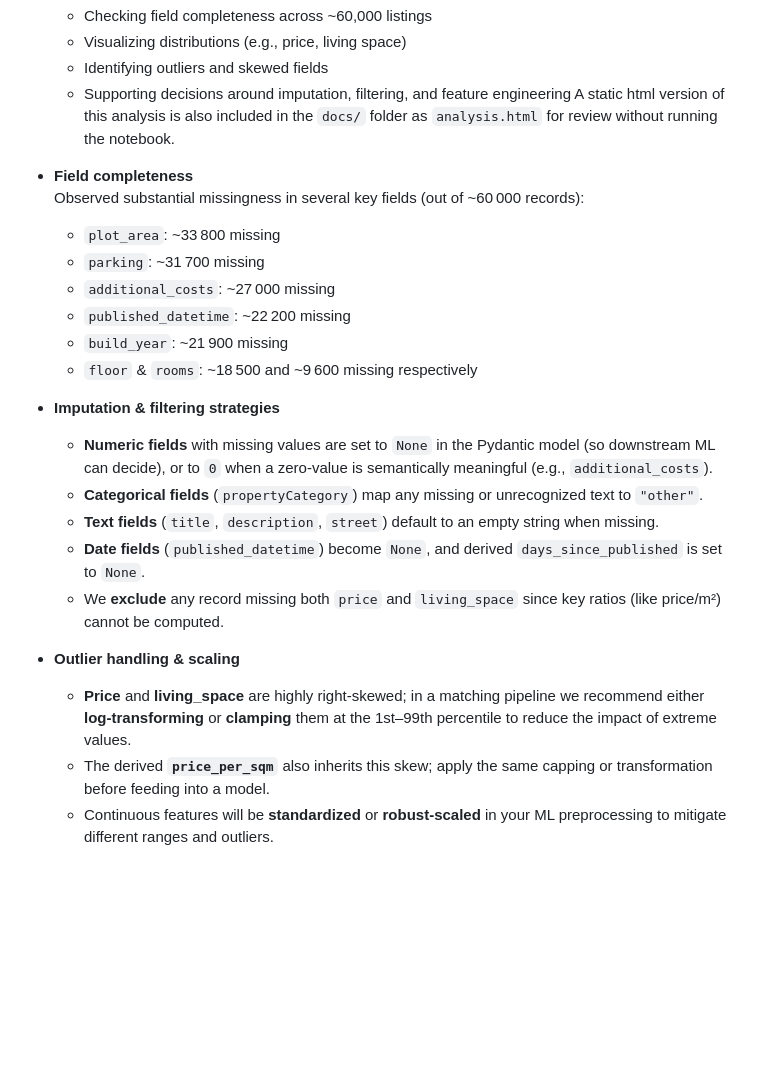
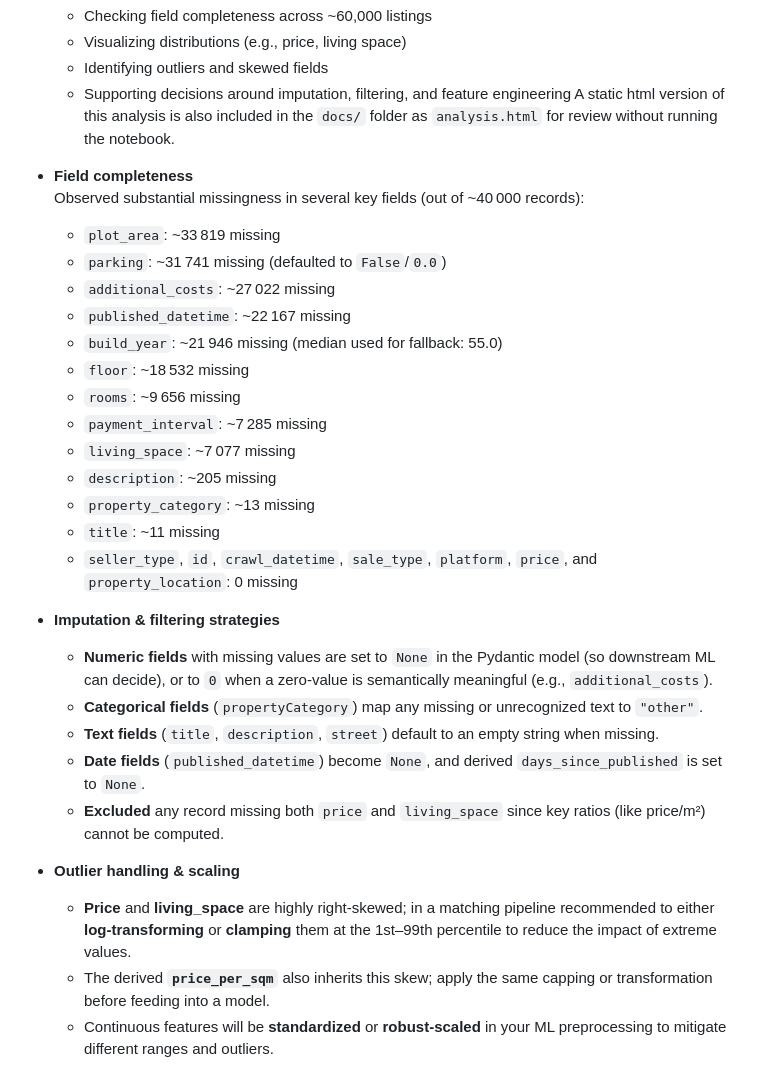
Before and after one commit to hraband/realestate-preprocessor, a Markdown page: README.md, the part around the change. Drawn GitHub-style; blank space fills up the shorter version.

```diff
--- a/README.md
+++ b/README.md
@@ -161,23 +161,30 @@ The exploratory data analysis and strategy decisions described here were conduct
 A static html version of this analysis is also included in the `docs/` folder as `analysis.html` for review without running the notebook.
 
 - **Field completeness**
-  Observed substantial missingness in several key fields (out of ~60 000 records):
-  - `plot_area`: ~33 800 missing
-  - `parking`: ~31 700 missing
-  - `additional_costs`: ~27 000 missing
-  - `published_datetime`: ~22 200 missing
-  - `build_year`: ~21 900 missing
-  - `floor` & `rooms`: ~18 500 and ~9 600 missing respectively
+  Observed substantial missingness in several key fields (out of ~40 000 records):
+  - `plot_area`: ~33 819 missing
+  - `parking`: ~31 741 missing (defaulted to `False`/`0.0`)
+  - `additional_costs`: ~27 022 missing
+  - `published_datetime`: ~22 167 missing
+  - `build_year`: ~21 946 missing (median used for fallback: 55.0)
+  - `floor`: ~18 532 missing
+  - `rooms`: ~9 656 missing
+  - `payment_interval`: ~7 285 missing
+  - `living_space`: ~7 077 missing
+  - `description`: ~205 missing
+  - `property_category`: ~13 missing
+  - `title`: ~11 missing
+  - `seller_type`, `id`, `crawl_datetime`, `sale_type`, `platform`, `price`, and `property_location`: 0 missing
 
 - **Imputation & filtering strategies**
   - **Numeric fields** with missing values are set to `None` in the Pydantic model (so downstream ML can decide), or to `0` when a zero‑value is semantically meaningful (e.g., `additional_costs`).
   - **Categorical fields** (`propertyCategory`) map any missing or unrecognized text to `"other"`.
   - **Text fields** (`title`, `description`, `street`) default to an empty string when missing.
   - **Date fields** (`published_datetime`) become `None`, and derived `days_since_published` is set to `None`.
-  - We **exclude** any record missing both `price` and `living_space` since key ratios (like price/m²) cannot be computed.
+  - **Excluded** any record missing both `price` and `living_space` since key ratios (like price/m²) cannot be computed.
 
 - **Outlier handling & scaling**
-  - **Price** and **living_space** are highly right‑skewed; in a matching pipeline we recommend either **log‑transforming** or **clamping** them at the 1st–99th percentile to reduce the impact of extreme values.
+  - **Price** and **living_space** are highly right‑skewed; in a matching pipeline recommended to either **log‑transforming** or **clamping** them at the 1st–99th percentile to reduce the impact of extreme values.
   - The derived **`price_per_sqm`** also inherits this skew; apply the same capping or transformation before feeding into a model.
   - Continuous features will be **standardized** or **robust‑scaled** in your ML preprocessing to mitigate different ranges and outliers.
 
```
